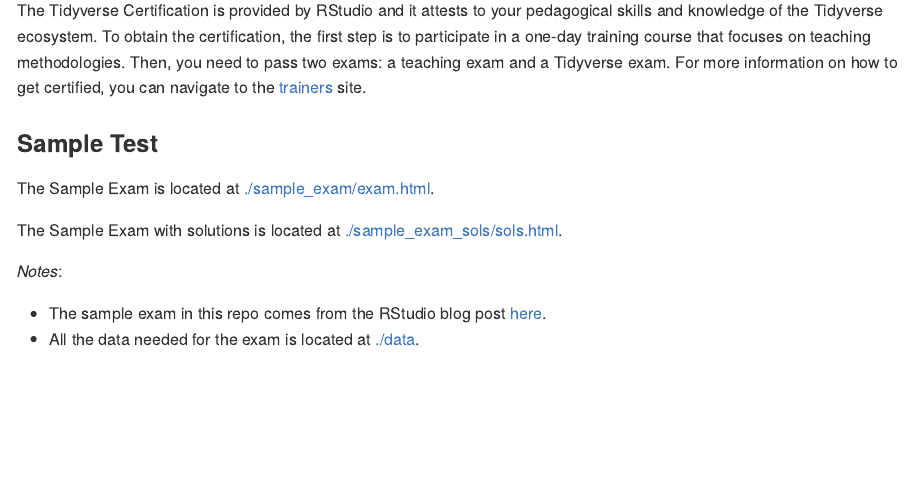
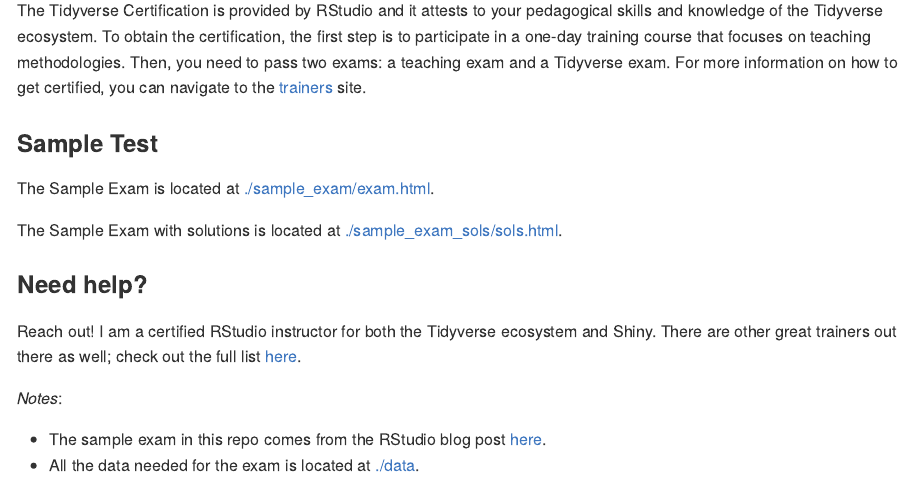
Before and after one commit to marlycormar/tidyverse_sample_exam, an R Markdown document (README.Rmd): the page in a window 1100 px wide, from 80 px down. The pictures show the output file README.md that the author committed with the source, drawn offline in the style of GitHub.

Commit message:
Add Help section.

```diff
--- a/README.Rmd
+++ b/README.Rmd
@@ -23,6 +23,10 @@
 The Sample Exam with solutions is located at [./sample_exam_sols/sols.html](https://marlycormar.github.io/tidyverse_sample_exam/sample_exam_sols/sols.html).
 
 
+### Need help?
+
+Reach out! I am a certified RStudio instructor for both the Tidyverse ecosystem and Shiny. There are other great trainers out there as well; check out the full list [here](https://education.rstudio.com/trainers/).
+
 _Notes_:
 
 - The sample exam in this repo comes from the RStudio blog post [here](https://education.rstudio.com/blog/2020/02/instructor-certification-exams/).
```
Also changed, not shown: README.md.
